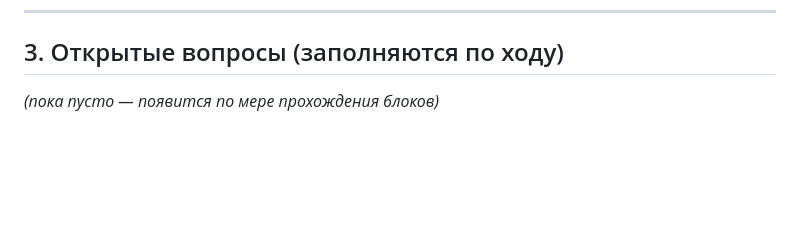
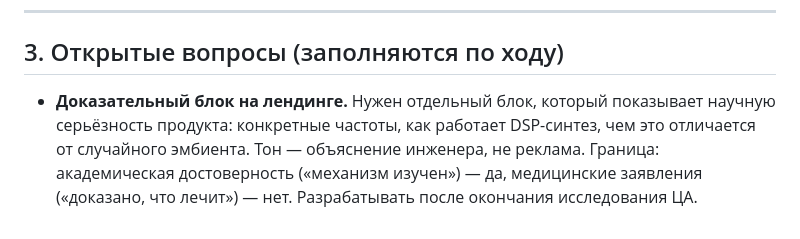
Before and after one commit to usoltvas870/dreif, a Markdown page: project-brief.md, the part around the change. Drawn GitHub-style; blank space fills up the shorter version.

Commit message:
Add open question: credibility block for landing page

```diff
--- a/project-brief.md
+++ b/project-brief.md
@@ -90,4 +90,4 @@
 
 ## 3. Открытые вопросы (заполняются по ходу)
 
-_(пока пусто — появится по мере прохождения блоков)_
+- **Доказательный блок на лендинге.** Нужен отдельный блок, который показывает научную серьёзность продукта: конкретные частоты, как работает DSP-синтез, чем это отличается от случайного эмбиента. Тон — объяснение инженера, не реклама. Граница: академическая достоверность («механизм изучен») — да, медицинские заявления («доказано, что лечит») — нет. Разрабатывать после окончания исследования ЦА.
```
